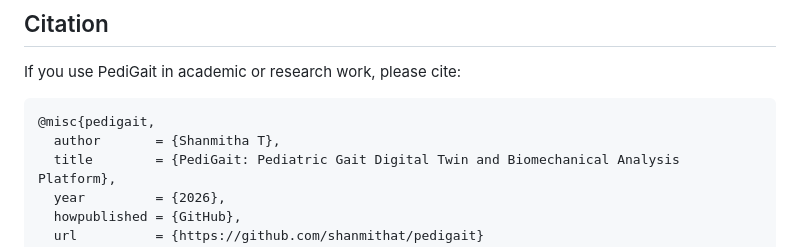
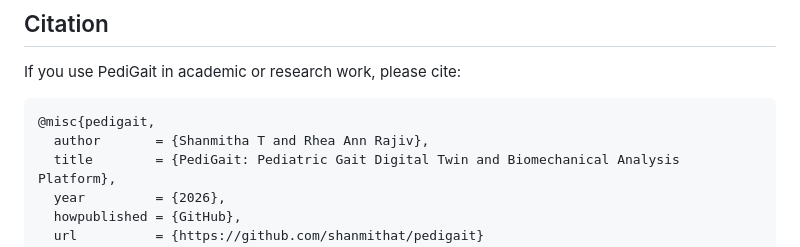
Before and after one commit to shanmithat/pedigait, a Markdown page: README.md, the part around the change. Drawn GitHub-style.

````diff
--- a/README.md
+++ b/README.md
@@ -562,7 +562,7 @@ If you use PediGait in academic or research work, please cite:
 
 ```bibtex
 @misc{pedigait,
-  author       = {Shanmitha T},
+  author       = {Shanmitha T and Rhea Ann Rajiv},
   title        = {PediGait: Pediatric Gait Digital Twin and Biomechanical Analysis Platform},
   year         = {2026},
   howpublished = {GitHub},
````
